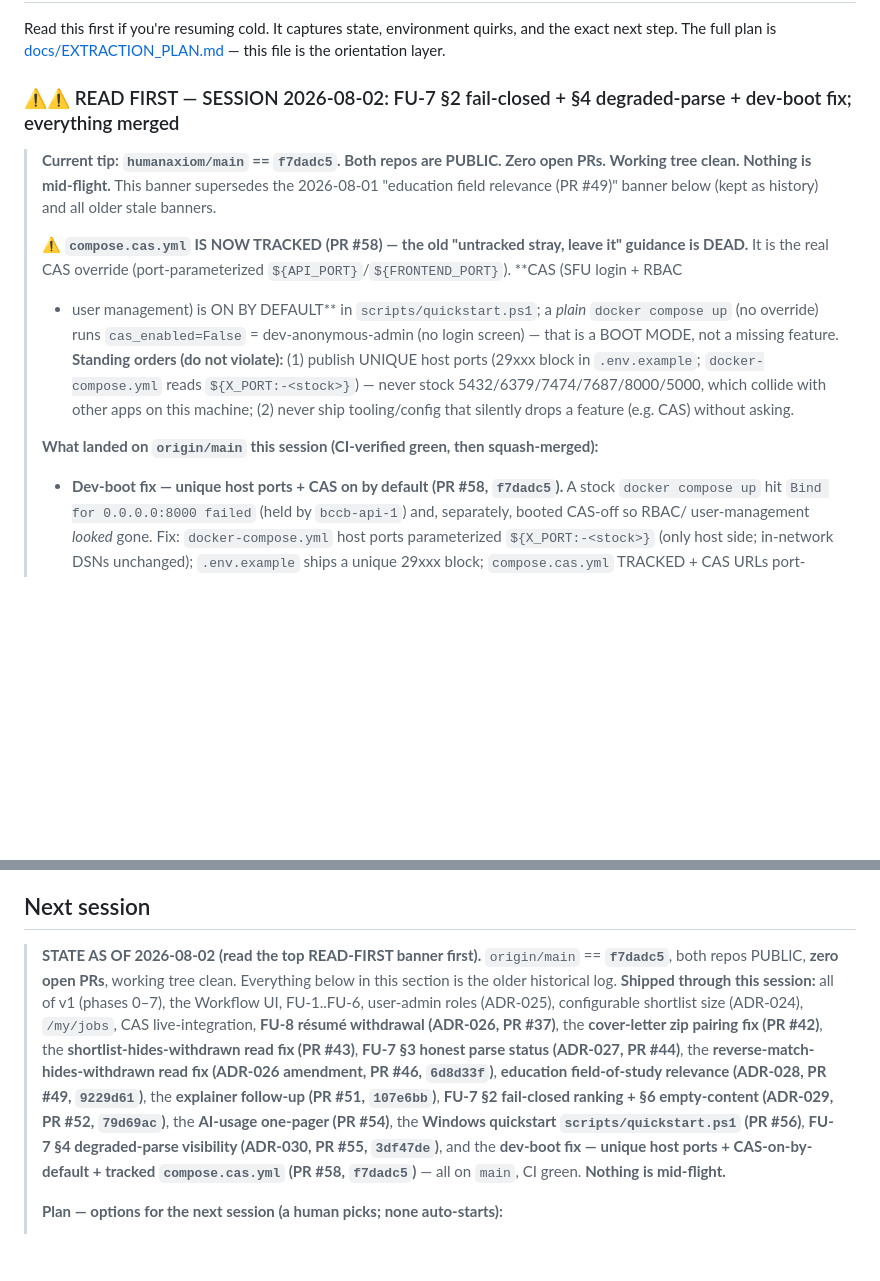
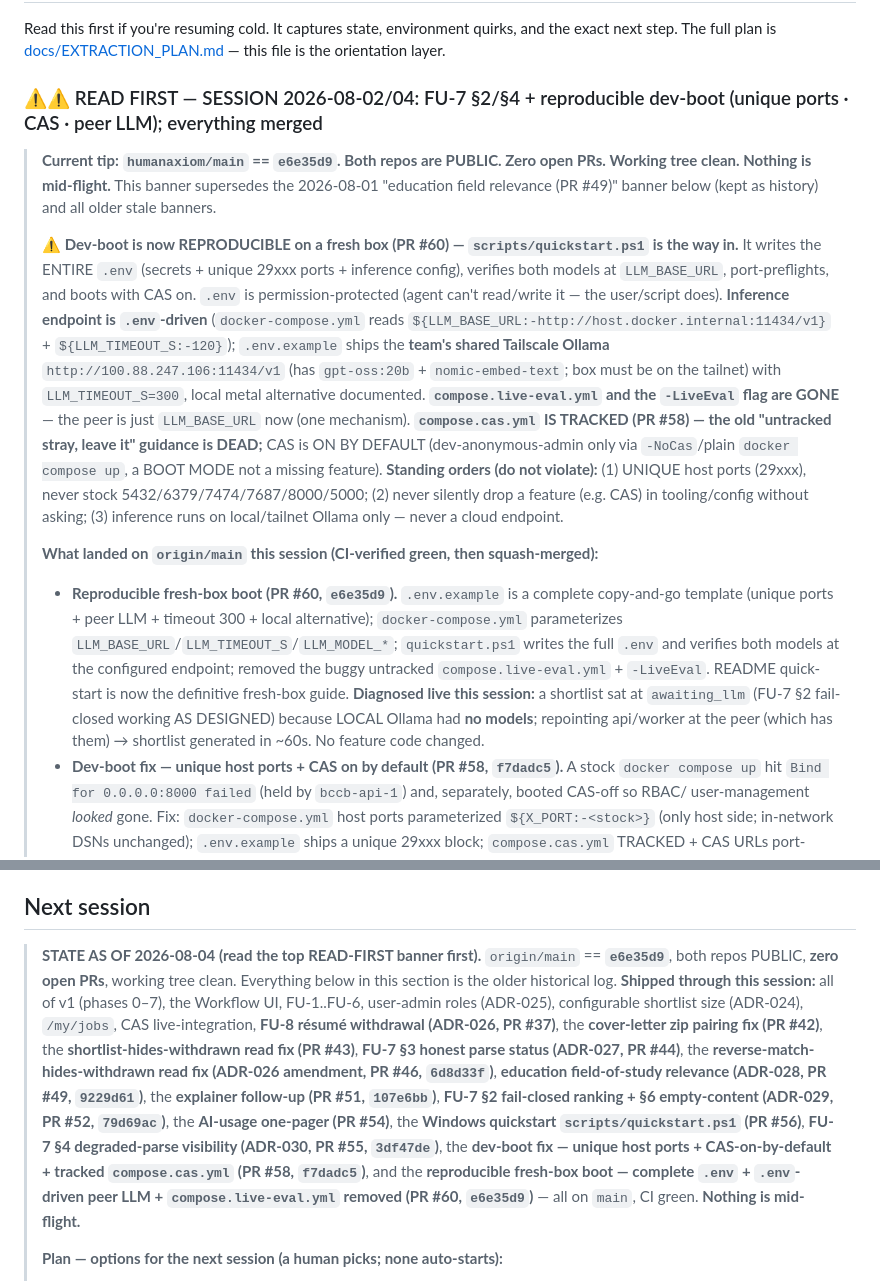
Before and after one commit to humanaxiom/recruiter-assistant, a Markdown page: HANDOFF.md, 2 parts joined by grey strips. Drawn GitHub-style; blank space fills up the shorter version.

Commit message:
docs: refresh HANDOFF banner for reproducible fresh-box boot (PR #60) (#61)
Tip -> e6e35d9. Banner now documents: quickstart writes the ENTIRE .env,
inference is .env-driven (peer Tailscale Ollama default, local alternative),
compose.live-eval.yml + -LiveEval removed, and adds standing order #3 (inference
on local/tailnet Ollama only, never cloud). Records the live diagnosis (a
shortlist stuck at awaiting_llm = fail-closed working; local Ollama had no
models; repointed at the peer → generated in ~60s).

Co-authored-by: claude-code <asalah@sfu.ca>
Co-authored-by: Claude Opus 4.8 (1M context) <noreply@anthropic.com>

```diff
--- a/HANDOFF.md
+++ b/HANDOFF.md
@@ -2,22 +2,34 @@
 
 Read this first if you're resuming cold. It captures state, environment quirks, and the exact next step. The full plan is [docs/EXTRACTION_PLAN.md](docs/EXTRACTION_PLAN.md) — this file is the orientation layer.
 
-### ⚠️⚠️ READ FIRST — SESSION 2026-08-02: FU-7 §2 fail-closed + §4 degraded-parse + dev-boot fix; everything merged
-
-> **Current tip: `humanaxiom/main` == `f7dadc5`. Both repos are PUBLIC. Zero open PRs. Working tree clean.
+### ⚠️⚠️ READ FIRST — SESSION 2026-08-02/04: FU-7 §2/§4 + reproducible dev-boot (unique ports · CAS · peer LLM); everything merged
+
+> **Current tip: `humanaxiom/main` == `e6e35d9`. Both repos are PUBLIC. Zero open PRs. Working tree clean.
 > Nothing is mid-flight.** This banner supersedes the 2026-08-01 "education field relevance (PR #49)" banner
 > below (kept as history) and all older stale banners.
 >
-> **⚠️ `compose.cas.yml` IS NOW TRACKED (PR #58) — the old "untracked stray, leave it" guidance is DEAD.**
-> It is the real CAS override (port-parameterized `${API_PORT}`/`${FRONTEND_PORT}`). **CAS (SFU login + RBAC
-> + user management) is ON BY DEFAULT** in `scripts/quickstart.ps1`; a *plain* `docker compose up` (no
-> override) runs `cas_enabled=False` = dev-anonymous-admin (no login screen) — that is a BOOT MODE, not a
-> missing feature. **Standing orders (do not violate):** (1) publish UNIQUE host ports (29xxx block in
-> `.env.example`; `docker-compose.yml` reads `${X_PORT:-<stock>}`) — never stock 5432/6379/7474/7687/8000/5000,
-> which collide with other apps on this machine; (2) never ship tooling/config that silently drops a feature
-> (e.g. CAS) without asking.
+> **⚠️ Dev-boot is now REPRODUCIBLE on a fresh box (PR #60) — `scripts/quickstart.ps1` is the way in.** It
+> writes the ENTIRE `.env` (secrets + unique 29xxx ports + inference config), verifies both models at
+> `LLM_BASE_URL`, port-preflights, and boots with CAS on. `.env` is permission-protected (agent can't
+> read/write it — the user/script does). **Inference endpoint is `.env`-driven** (`docker-compose.yml` reads
+> `${LLM_BASE_URL:-http://host.docker.internal:11434/v1}` + `${LLM_TIMEOUT_S:-120}`); `.env.example` ships the
+> **team's shared Tailscale Ollama** `http://100.88.247.106:11434/v1` (has `gpt-oss:20b` + `nomic-embed-text`;
+> box must be on the tailnet) with `LLM_TIMEOUT_S=300`, local metal alternative documented. **`compose.live-eval.yml`
+> and the `-LiveEval` flag are GONE** — the peer is just `LLM_BASE_URL` now (one mechanism).
+> **`compose.cas.yml` IS TRACKED (PR #58) — the old "untracked stray, leave it" guidance is DEAD;** CAS is
+> ON BY DEFAULT (dev-anonymous-admin only via `-NoCas`/plain `docker compose up`, a BOOT MODE not a missing
+> feature). **Standing orders (do not violate):** (1) UNIQUE host ports (29xxx), never stock
+> 5432/6379/7474/7687/8000/5000; (2) never silently drop a feature (e.g. CAS) in tooling/config without asking;
+> (3) inference runs on local/tailnet Ollama only — never a cloud endpoint.
 >
 > **What landed on `origin/main` this session (CI-verified green, then squash-merged):**
+> - **Reproducible fresh-box boot (PR #60, `e6e35d9`).** `.env.example` is a complete copy-and-go template
+>   (unique ports + peer LLM + timeout 300 + local alternative); `docker-compose.yml` parameterizes
+>   `LLM_BASE_URL`/`LLM_TIMEOUT_S`/`LLM_MODEL_*`; `quickstart.ps1` writes the full `.env` and verifies both
+>   models at the configured endpoint; removed the buggy untracked `compose.live-eval.yml` + `-LiveEval`.
+>   README quick-start is now the definitive fresh-box guide. **Diagnosed live this session:** a shortlist
+>   sat at `awaiting_llm` (FU-7 §2 fail-closed working AS DESIGNED) because LOCAL Ollama had **no models**;
+>   repointing api/worker at the peer (which has them) → shortlist generated in ~60s. No feature code changed.
 > - **Dev-boot fix — unique host ports + CAS on by default (PR #58, `f7dadc5`).** A stock `docker compose up`
 >   hit `Bind for 0.0.0.0:8000 failed` (held by `bccb-api-1`) and, separately, booted CAS-off so RBAC/
 >   user-management *looked* gone. Fix: `docker-compose.yml` host ports parameterized `${X_PORT:-<stock>}`
@@ -896,7 +908,7 @@ hardening backlog, inherited from Phase 6/7, not introduced or worsened by this
 
 ## Next session
 
-> **STATE AS OF 2026-08-02 (read the top READ-FIRST banner first).** `origin/main` == **`f7dadc5`**, both
+> **STATE AS OF 2026-08-04 (read the top READ-FIRST banner first).** `origin/main` == **`e6e35d9`**, both
 > repos PUBLIC, **zero open PRs**, working tree clean. Everything below in this section is
 > the older historical log. **Shipped through this session:** all of v1 (phases 0–7), the Workflow UI,
 > FU-1..FU-6, user-admin roles (ADR-025), configurable shortlist size (ADR-024), `/my/jobs`, CAS
@@ -906,9 +918,10 @@ hardening backlog, inherited from Phase 6/7, not introduced or worsened by this
 > **education field-of-study relevance (ADR-028, PR #49, `9229d61`)**, the **explainer follow-up (PR #51,
 > `107e6bb`)**, **FU-7 §2 fail-closed ranking + §6 empty-content (ADR-029, PR #52, `79d69ac`)**, the
 > **AI-usage one-pager (PR #54)**, the **Windows quickstart `scripts/quickstart.ps1` (PR #56)**,
-> **FU-7 §4 degraded-parse visibility (ADR-030, PR #55, `3df47de`)**, and the **dev-boot fix — unique host
-> ports + CAS-on-by-default + tracked `compose.cas.yml` (PR #58, `f7dadc5`)** — all on `main`, CI green.
-> **Nothing is mid-flight.**
+> **FU-7 §4 degraded-parse visibility (ADR-030, PR #55, `3df47de`)**, the **dev-boot fix — unique host
+> ports + CAS-on-by-default + tracked `compose.cas.yml` (PR #58, `f7dadc5`)**, and the **reproducible
+> fresh-box boot — complete `.env` + `.env`-driven peer LLM + `compose.live-eval.yml` removed (PR #60,
+> `e6e35d9`)** — all on `main`, CI green. **Nothing is mid-flight.**
 >
 > **Plan — options for the next session (a human picks; none auto-starts):**
 > 1. **ADR-026 §4 — revoke-and-purge (consent-erasure).** The natural FU-8 follow-on: a destructive PII-erase
```
